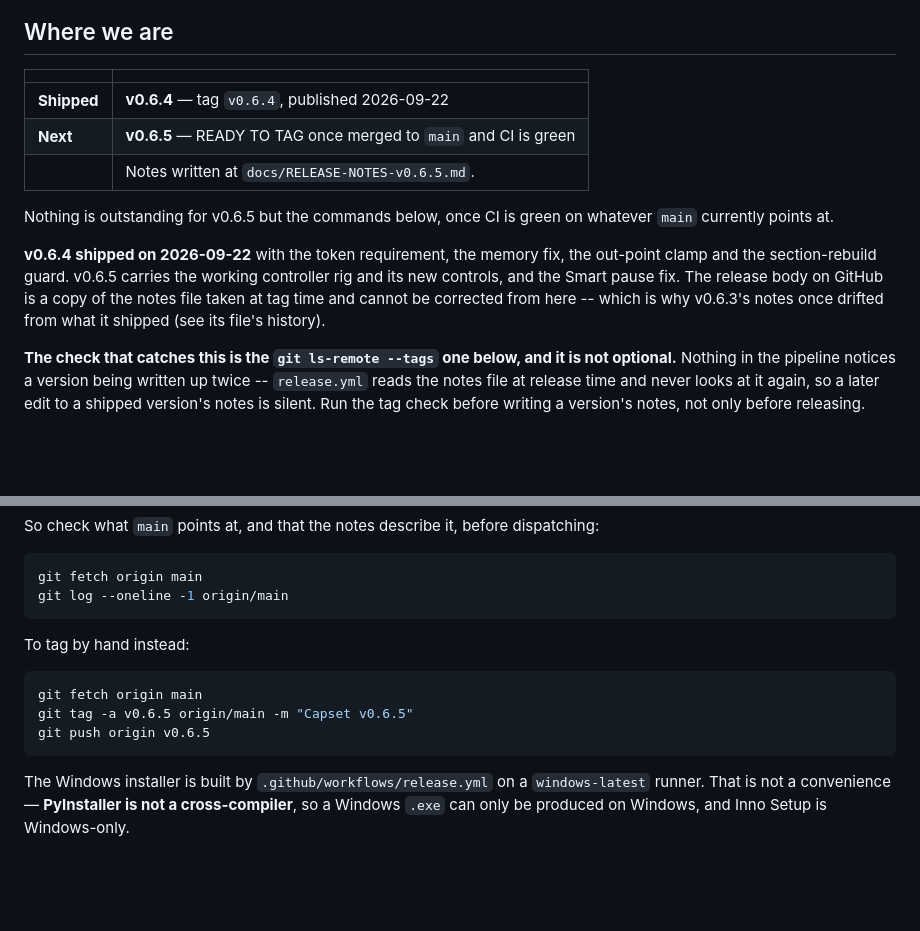
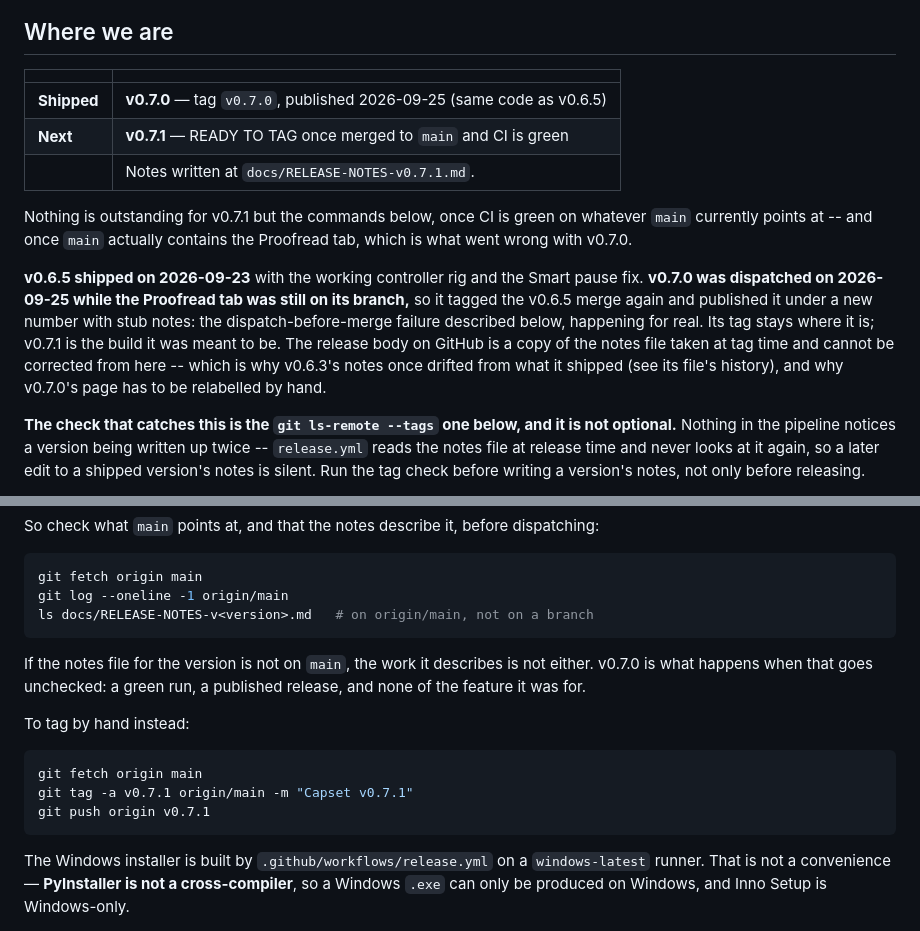
Before and after one commit to HazrdDesign/Capset, a Markdown page: docs/RELEASING.md, 2 parts joined by grey strips. Drawn GitHub-style; blank space fills up the shorter version.

Commit message:
Renumber the Proofread release to v0.7.1, and say why
v0.7.0 was dispatched on 2026-09-25 before this branch was merged, so it
tagged the v0.6.5 merge and published it again under a new number with
stub notes. Its tag stays put. The notes move to v0.7.1 and open by
saying what happened; the release table names v0.7.0 as shipped and
v0.7.1 as next; and the dispatch steps now check that the notes file --
and so the work -- is on main before running.

Co-Authored-By: Claude Opus 5.5 <noreply@anthropic.com>
Claude-Session: https://claude.ai/code/session_01LQ83TVXBBBaJfBdnfPJDwd

````diff
--- a/docs/RELEASING.md
+++ b/docs/RELEASING.md
@@ -4,19 +4,23 @@
 
 | | |
 |---|---|
-| **Shipped** | **v0.6.4** — tag `v0.6.4`, published 2026-09-22 |
-| **Next** | **v0.6.5** — READY TO TAG once merged to `main` and CI is green |
-| | Notes written at `docs/RELEASE-NOTES-v0.6.5.md`. |
+| **Shipped** | **v0.7.0** — tag `v0.7.0`, published 2026-09-25 (same code as v0.6.5) |
+| **Next** | **v0.7.1** — READY TO TAG once merged to `main` and CI is green |
+| | Notes written at `docs/RELEASE-NOTES-v0.7.1.md`. |
 
-Nothing is outstanding for v0.6.5 but the commands below, once CI is green on
-whatever `main` currently points at.
+Nothing is outstanding for v0.7.1 but the commands below, once CI is green on
+whatever `main` currently points at -- and once `main` actually contains the
+Proofread tab, which is what went wrong with v0.7.0.
 
-**v0.6.4 shipped on 2026-09-22** with the token requirement, the memory fix,
-the out-point clamp and the section-rebuild guard. v0.6.5 carries the working
-controller rig and its new controls, and the Smart pause fix. The release body
-on GitHub is a copy of the notes file taken at tag time and cannot be
-corrected from here -- which is why v0.6.3's notes once drifted from what it
-shipped (see its file's history).
+**v0.6.5 shipped on 2026-09-23** with the working controller rig and the
+Smart pause fix. **v0.7.0 was dispatched on 2026-09-25 while the Proofread
+tab was still on its branch,** so it tagged the v0.6.5 merge again and
+published it under a new number with stub notes: the dispatch-before-merge
+failure described below, happening for real. Its tag stays where it is;
+v0.7.1 is the build it was meant to be. The release body on GitHub is a copy
+of the notes file taken at tag time and cannot be corrected from here --
+which is why v0.6.3's notes once drifted from what it shipped (see its file's
+history), and why v0.7.0's page has to be relabelled by hand.
 
 **The check that catches this is the `git ls-remote --tags` one below, and it
 is not optional.** Nothing in the pipeline notices a version being written up
@@ -74,14 +78,19 @@ dispatching:
 ```bash
 git fetch origin main
 git log --oneline -1 origin/main
+ls docs/RELEASE-NOTES-v<version>.md   # on origin/main, not on a branch
 ```
+
+If the notes file for the version is not on `main`, the work it describes is
+not either. v0.7.0 is what happens when that goes unchecked: a green run, a
+published release, and none of the feature it was for.
 
 To tag by hand instead:
 
 ```bash
 git fetch origin main
-git tag -a v0.6.5 origin/main -m "Capset v0.6.5"
-git push origin v0.6.5
+git tag -a v0.7.1 origin/main -m "Capset v0.7.1"
+git push origin v0.7.1
 ```
 
 The Windows installer is built by `.github/workflows/release.yml` on a
````
Also changed, not shown: docs/RELEASE-NOTES-v0.7.1.md (+11 -4 lines).
